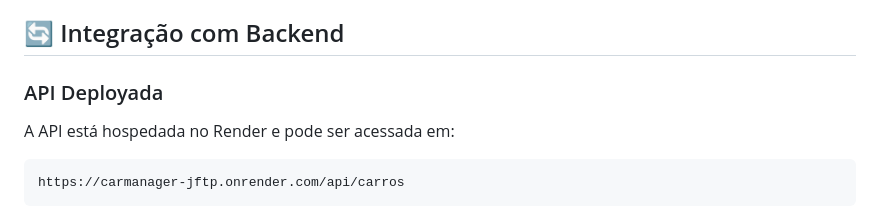
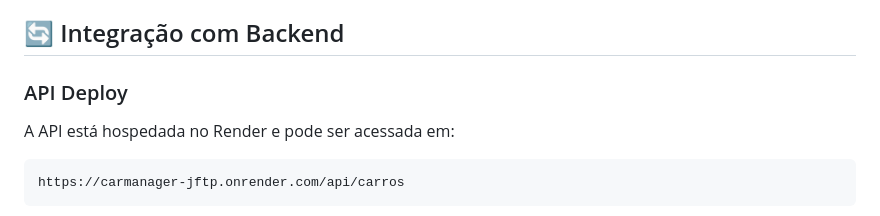
Before and after one commit to JoseRodriguesF/CarManager, a Markdown page: README.md, the part around the change. Drawn GitHub-style.

````diff
--- a/README.md
+++ b/README.md
@@ -41,7 +41,7 @@ CarManager é um aplicativo móvel desenvolvido com React Native e Expo para ger
 
 ## 🔄 Integração com Backend
 
-### API Deployada
+### API Deploy
 A API está hospedada no Render e pode ser acessada em:
 ```
 https://carmanager-jftp.onrender.com/api/carros
````
